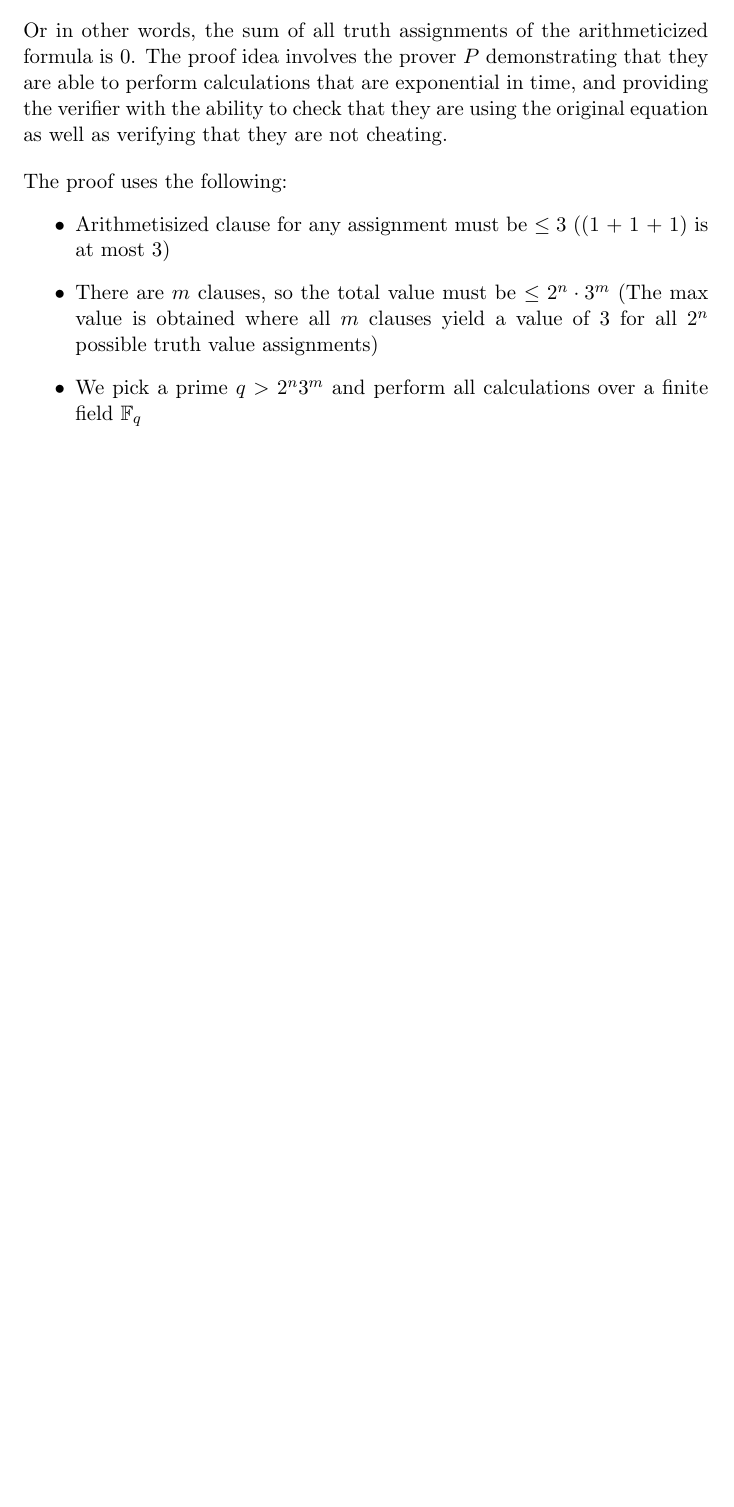
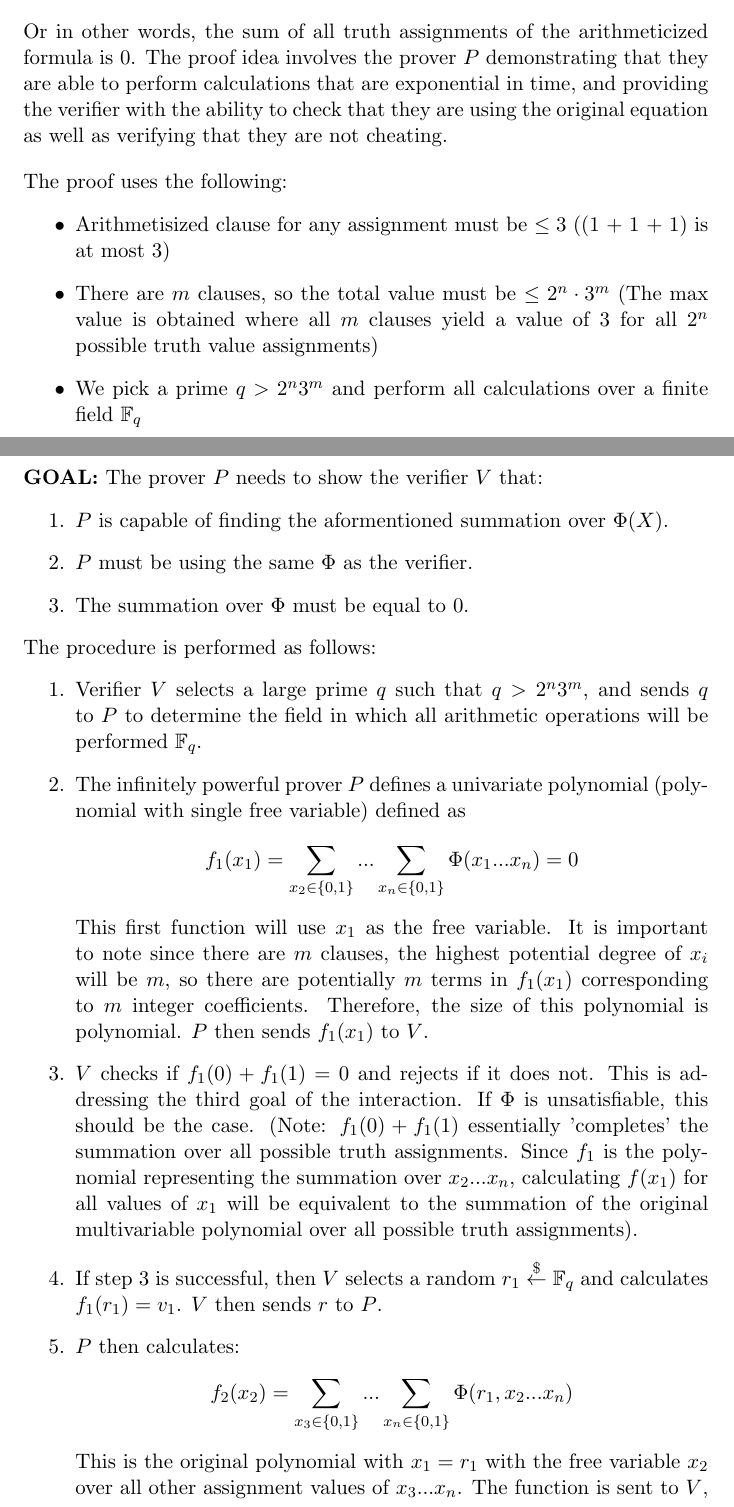
Before and after one commit to caelhoward/Crypto_282a, a LaTeX document (lecture2/lecture2.tex): part of page 3 of 3 before the commit and two parts of pages 3 and 4 of 5 after it, the two joined at a grey line, cut so that both start at the same text, the shorter picture padded with empty space. Compiled offline with pdfLaTeX.

Commit message:
Finish lecture 2 notes

```diff
--- a/lecture2/lecture2.tex
+++ b/lecture2/lecture2.tex
@@ -94,4 +94,19 @@ The proof uses the following:
 \item There are $m$ clauses, so the total value must be $\leq 2^n \cdot 3^m$ (The max value is obtained where all $m$ clauses yield a value of $3$ for all $2^n$ possible truth value assignments)
 \item We pick a prime $q > 2^n3^m$ and perform all calculations over a finite field $\mathbb{F}_{q}$
 \end{itemize}
+\newpage
+\textbf{GOAL:} The prover $P$ needs to show the verifier $V$ that:
+\begin{enumerate}
+    \item $P$ is capable of finding the aformentioned summation over $\Phi(X)$.
+    \item $P$ must be using the same $\Phi$ as the verifier.
+    \item The summation over $\Phi$ must be equal to $0$.
+\end{enumerate}
 
+The procedure is performed as follows:
+\begin{enumerate}
+    \item Verifier $V$ selects a large prime $q$ such that $q > 2^n3^m$, and sends $q$ to $P$ to determine the field in which all arithmetic operations will be performed $\mathbb{F}_q$.
+    \item The infinitely powerful prover $P$ defines a univariate polynomial (polynomial with single free variable) defined as $$f_1(x_1) = \sum\limits_{x_2 \in \{0,1\}}...\sum\limits_{x_n \in \{0,1\}} \Phi(x_1...x_n) = 0$$This first function will use $x_1$ as the free variable. It is important to note since there are $m$ clauses, the highest potential degree of $x_i$ will be $m$, so there are potentially $m$ terms in $f_1(x_1)$ corresponding to  $m$ integer coefficients. Therefore, the size of this polynomial is polynomial. $P$ then sends $f_1(x_1)$ to $V$.
+    \item $V$ checks if $f_1(0) + f_1(1) = 0$ and rejects if it does not. This is addressing the third goal of the interaction. If $\Phi$ is unsatisfiable, this should be the case. (Note: $f_1(0) + f_1(1)$ essentially 'completes' the summation over all possible truth assignments. Since $f_1$ is the polynomial representing the summation over $x_2...x_n$, calculating $f(x_1)$ for all values of $x_1$ will be equivalent to the summation of the original multivariable polynomial over all possible truth assignments).
+    \item If step 3 is successful, then $V$ selects a random $r_1 \overset{\$}{\leftarrow} \mathbb{F}_q$ and calculates $f_1(r_1) = v_1$. $V$ then sends $r$ to $P$.
+    \item $P$ then calculates: $$f_2(x_2) = \sum\limits_{x_3 \in \{0,1\}}...\sum\limits_{x_n \in \{0,1\}} \Phi(r_1,x_2...x_n)$$ This is the original polynomial with $x_1=r_1$ with the free variable $x_2$ over all other assignment values of $x_3...x_n$. The function is sent to $V$, who checks if $f_2(0) + f_2(1) = r_1$. Again, if it does not $V$ rejects. Steps 4 and 5 are repeated for all $x_i$ values, replacing each $x_{i-1}$ with the $r_{i-1}$ value sent by $V$.
+    \item Once all $n$ variables have been replaced, $V$ checks if replacing all variables in the original arithmeticized equation with the randomly selected values $r_i$ is the same as the final value calculated in the procedure:$$\Phi(R) = f_m(r_m)$$ Where $R = (r_1,...,r_n)$.
```
Also changed, not shown: lecture2/lecture2.pdf, lecture2/lecture2.tex (14 more changed lines).
